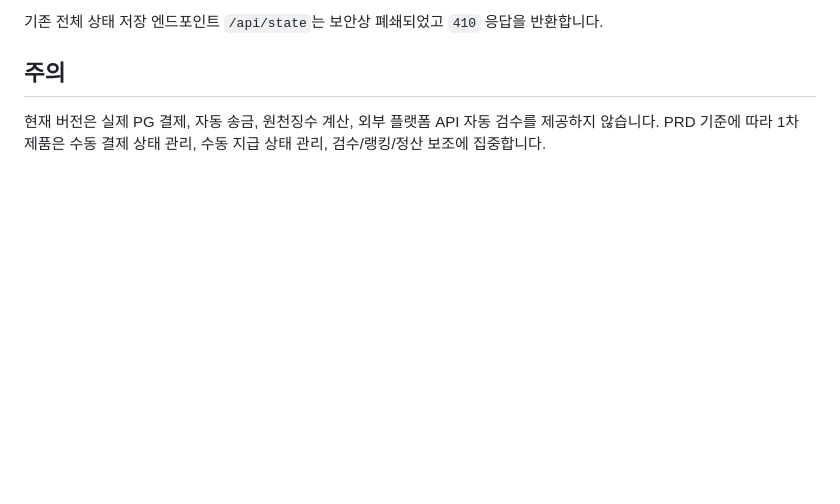
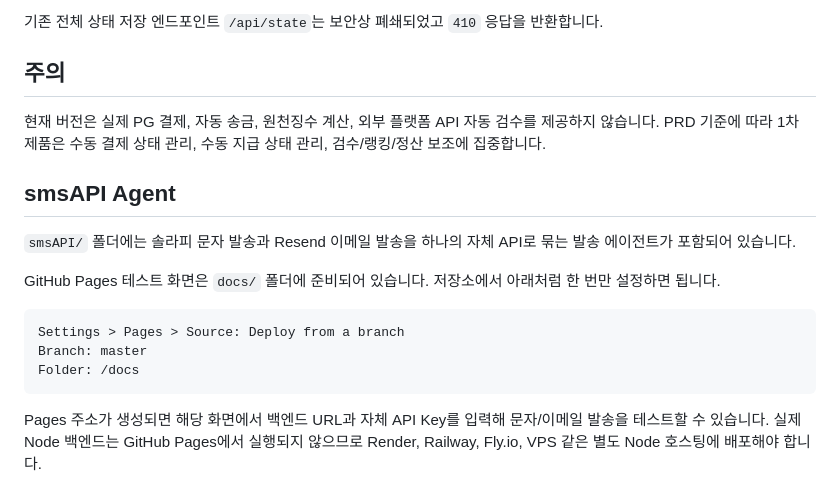
Before and after one commit to KIMJAEYOUNGBUSAN/busanpos, a Markdown page: README.md, the part around the change. GitHub-like rendering; blank space fills up the shorter version.

Commit message:
Document smsAPI Pages setup in root README

````diff
--- a/README.md
+++ b/README.md
@@ -90,3 +90,17 @@ PowerShell 실행 정책 때문에 `npm` 명령이 막히는 환경에서는 `np
 ## 주의
 
 현재 버전은 실제 PG 결제, 자동 송금, 원천징수 계산, 외부 플랫폼 API 자동 검수를 제공하지 않습니다. PRD 기준에 따라 1차 제품은 수동 결제 상태 관리, 수동 지급 상태 관리, 검수/랭킹/정산 보조에 집중합니다.
+
+## smsAPI Agent
+
+`smsAPI/` 폴더에는 솔라피 문자 발송과 Resend 이메일 발송을 하나의 자체 API로 묶는 발송 에이전트가 포함되어 있습니다.
+
+GitHub Pages 테스트 화면은 `docs/` 폴더에 준비되어 있습니다. 저장소에서 아래처럼 한 번만 설정하면 됩니다.
+
+```text
+Settings > Pages > Source: Deploy from a branch
+Branch: master
+Folder: /docs
+```
+
+Pages 주소가 생성되면 해당 화면에서 백엔드 URL과 자체 API Key를 입력해 문자/이메일 발송을 테스트할 수 있습니다. 실제 Node 백엔드는 GitHub Pages에서 실행되지 않으므로 Render, Railway, Fly.io, VPS 같은 별도 Node 호스팅에 배포해야 합니다.
````
